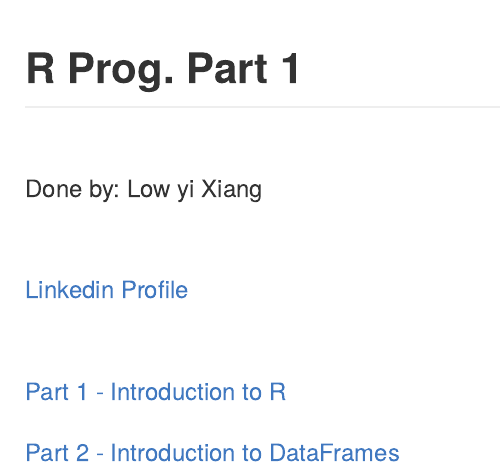
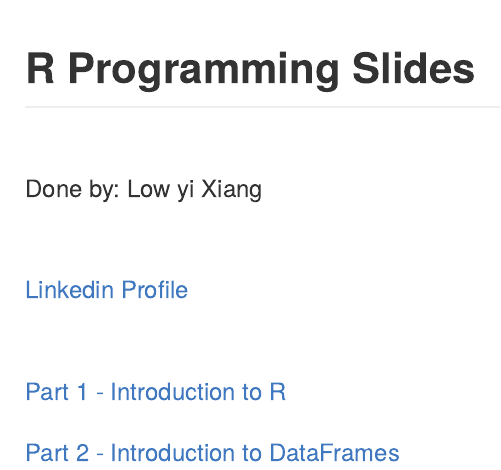
Before and after one commit to Freedom89/R_is_fun, an R Markdown document (index.Rmd): the page in a window 1100 px wide, from its top. The pictures show the output file index.md that the author committed with the source, drawn offline in the style of GitHub.

Commit message:
publishing deck

```diff
--- a/index.Rmd
+++ b/index.Rmd
@@ -13,7 +13,7 @@ mode        : selfcontained # {standalone, draft,selfcontained}
 knit        : slidify::knit2slides
 ---
 
-## R Prog. Part 1
+## R Programming Slides
 
 <br>
 
```
Also changed, not shown: index.html, index.md.
